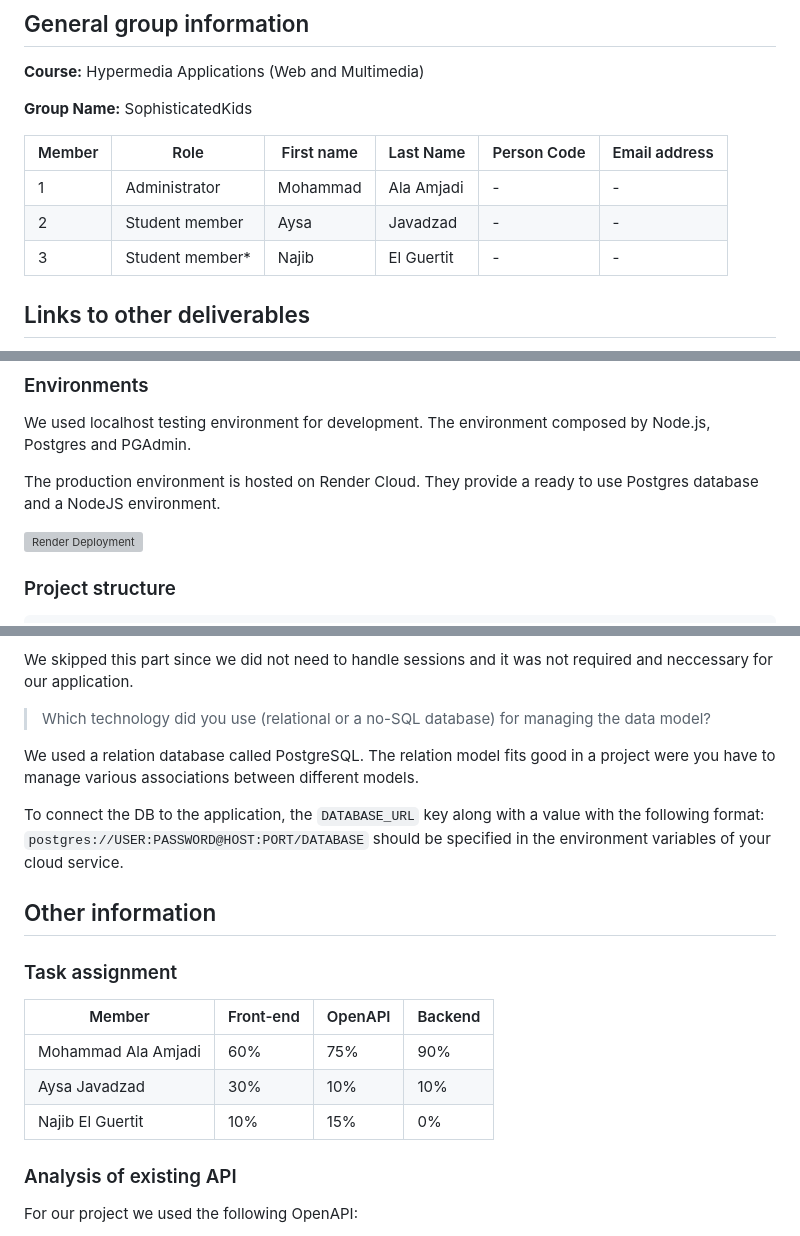
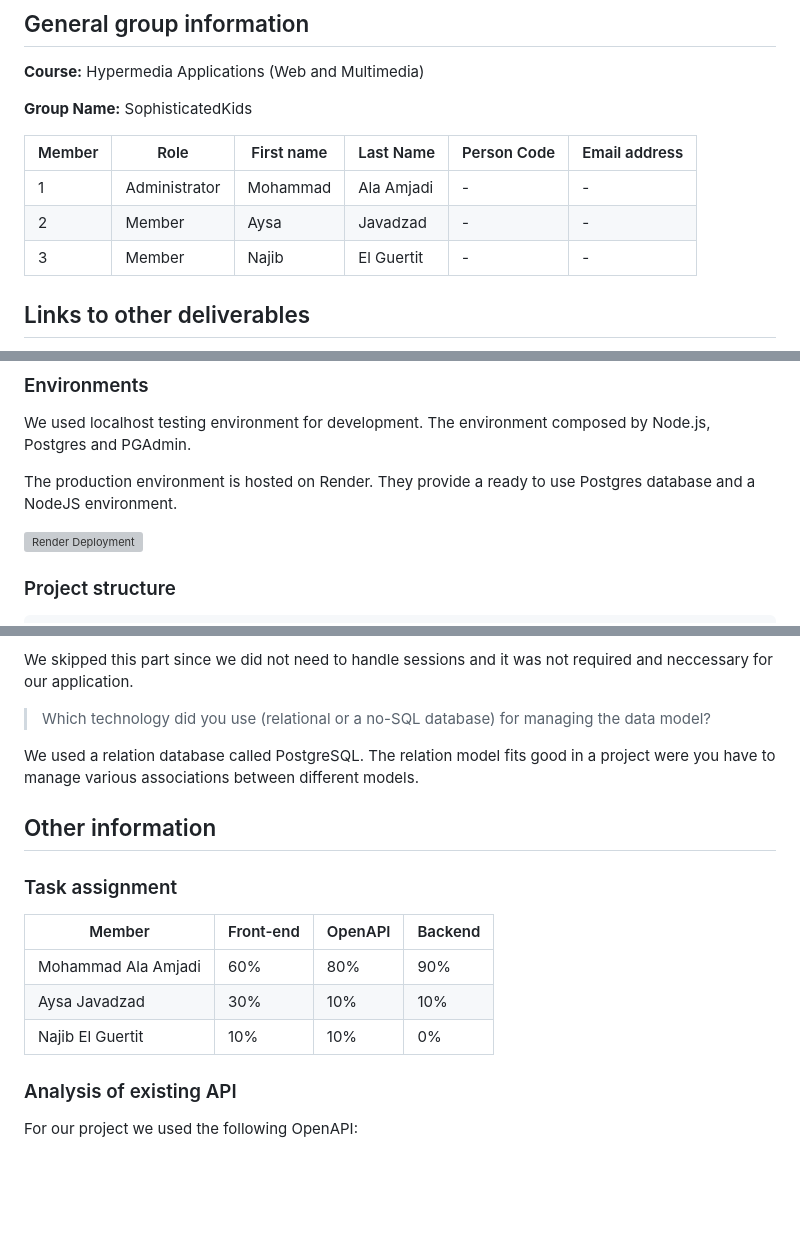
Before and after one commit to alaamjadi/WebDev_Hypermedia-4-Applications-Web-and-Multimedia, a Markdown page: public/backend/README.md, 3 parts joined by grey strips. GitHub-like rendering; blank space fills up the shorter version; grey boxes are pictures that could not be loaded.

```diff
--- a/public/backend/README.md
+++ b/public/backend/README.md
@@ -9,8 +9,8 @@
 | Member    | Role              | First name    | Last Name   | Person Code | Email address |
 | --        |--                 |--             | --          | --          | --            |
 | 1         | Administrator     | Mohammad      | Ala Amjadi  | -           | -             |
-| 2         | Student member    | Aysa          | Javadzad    | -           | -             |
-| 3         | Student member*   | Najib         | El Guertit  | -           | -             |
+| 2         | Member            | Aysa          | Javadzad    | -           | -             |
+| 3         | Member            | Najib         | El Guertit  | -           | -             |
 
 
 ## Links to other deliverables
@@ -150,7 +152,7 @@ The node packages that were used:
 
 We used localhost testing environment for development. The environment composed by Node.js, Postgres and PGAdmin.
 
-The production environment is hosted on Render Cloud. They provide a ready to use Postgres database and a NodeJS environment.
+The production environment is hosted on Render. They provide a ready to use Postgres database and a NodeJS environment.
 
 
 ![Render Deployment](img/render-deployment.jpg "Render Deployment")
@@ -198,18 +200,15 @@ We skipped this part since we did not need to handle sessions and it was not req
 
 We used a relation database called PostgreSQL. The relation model fits good in a project were you have to manage various associations between different models.
 
-To connect the DB to the application, the `DATABASE_URL` key along with a value with the following format: `postgres://USER:PASSWORD@HOST:PORT/DATABASE` should be specified in the environment variables of your cloud service.
-
-
 ## Other information
 
 ### Task assignment
 
 | Member                | Front-end | OpenAPI | Backend |
 | --                    |--         |--       | --      |
-| Mohammad  Ala Amjadi  | 60%       | 75%     | 90%     |
+| Mohammad  Ala Amjadi  | 60%       | 80%     | 90%     |
 | Aysa Javadzad         | 30%       | 10%     | 10%     |
-| Najib El Guertit      | 10%       | 15%     | 0%      |
+| Najib El Guertit      | 10%       | 10%     | 0%      |
 
 
 ### Analysis of existing API
```
Also changed, not shown: other parts of public/backend/README.md (+2 -0 lines), README.md (+3 -0 lines).
